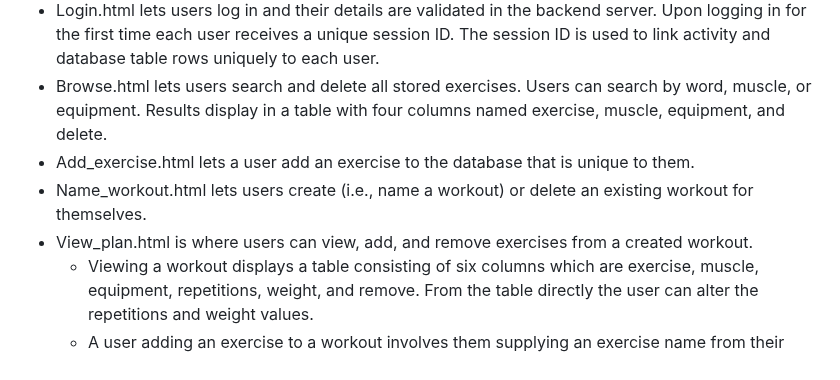
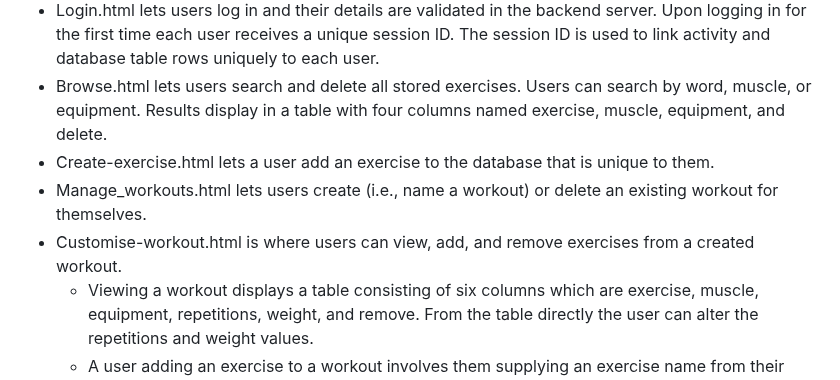
Before and after one commit to etcheekes/LiftIt, a Markdown page: README.md, the part around the change. Drawn GitHub-style.

Commit message:
updated readme with changed page names

```diff
--- a/README.md
+++ b/README.md
@@ -11,9 +11,9 @@ The frontend contains nine HTML files in the templates folder (I also discuss ea
 - Users can register on register.html and their username and (hashed) password gets saved in the database.
 - Login.html lets users log in and their details are validated in the backend server. Upon logging in for the first time each user receives a unique session ID. The session ID is used to link activity and database table rows uniquely to each user.
 - Browse.html lets users search and delete all stored exercises. Users can search by word, muscle, or equipment. Results display in a table with four columns named exercise, muscle, equipment, and delete.
-- Add_exercise.html lets a user add an exercise to the database that is unique to them.
-- Name_workout.html lets users create (i.e., name a workout) or delete an existing workout for themselves.
-- View_plan.html is where users can view, add, and remove exercises from a created workout.
+- Create-exercise.html lets a user add an exercise to the database that is unique to them.
+- Manage_workouts.html lets users create (i.e., name a workout) or delete an existing workout for themselves.
+- Customise-workout.html is where users can view, add, and remove exercises from a created workout.
     - Viewing a workout displays a table consisting of six columns which are exercise, muscle, equipment, repetitions, weight, and remove. From the table directly the user can alter the repetitions and weight values.
     - A user adding an exercise to a workout involves them supplying an exercise name from their stored exercises (which is autosuggested for them as they type), repetitions intended, weight, and weight measurement.
 
```
